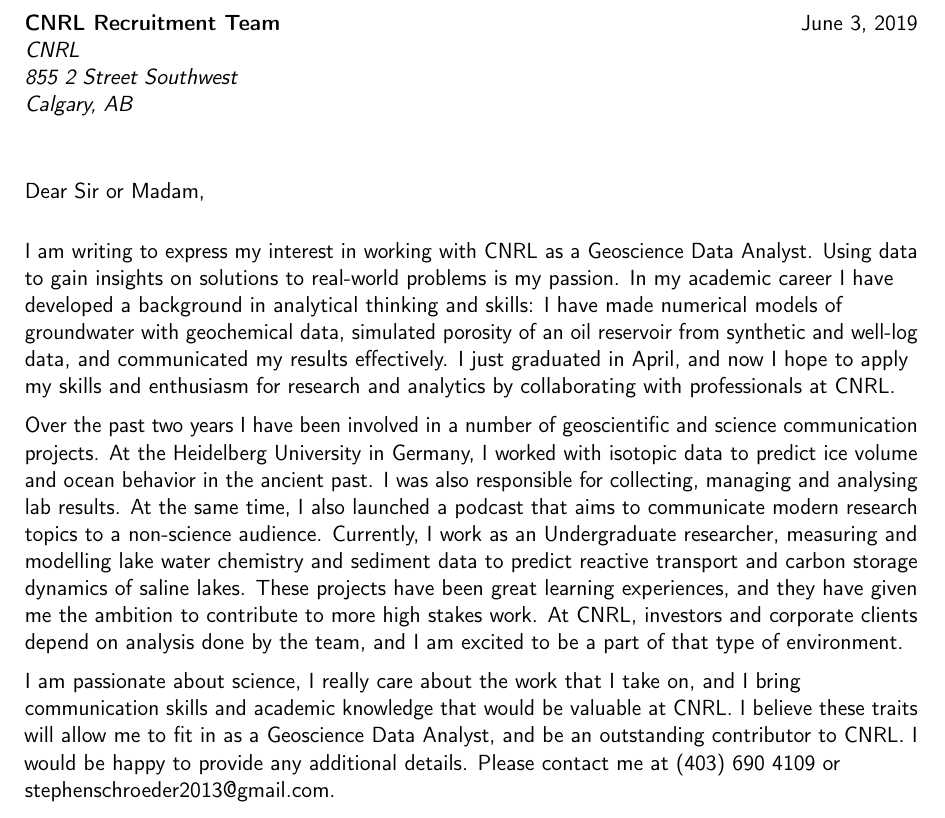
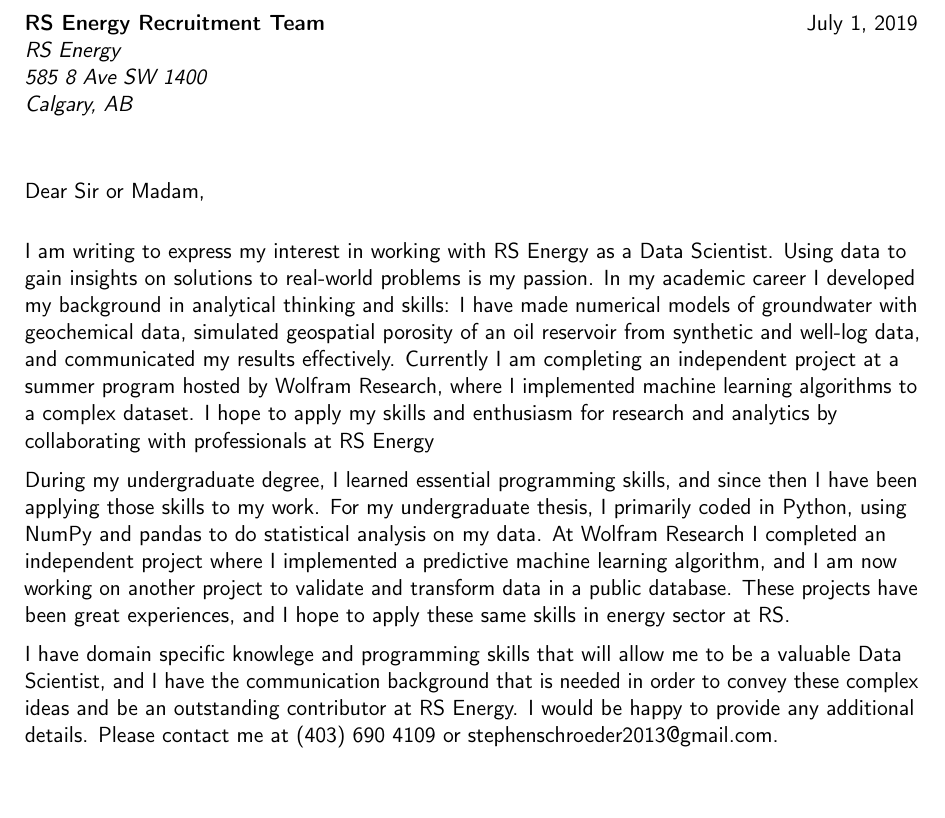
Before and after one commit to StephenSchroeder/Cover-Letter, a LaTeX CV (Cover Letter.tex): part of the page, cut at the place of the change, the shorter picture padded with empty space. Compiled offline with pdfLaTeX.

Commit message:
Rewrite second and third paragraphs

```diff
--- a/Cover Letter.tex
+++ b/Cover Letter.tex
@@ -153,18 +153,18 @@
 \end{comment}
 %-----       letter       ---------------------------------------------------------
 % recipient data
-\recipient{CNRL Recruitment Team}{CNRL\\855 2 Street Southwest \\ Calgary, AB}
-\date{June 3, 2019}
+\recipient{RS Energy Recruitment Team}{RS Energy\\585 8 Ave SW 1400 \\ Calgary, AB}
+\date{July 1, 2019}
 \opening{Dear Sir or Madam,}
 \closing{Sincerely,}
 %\enclosure[Attached]{curriculum vit\ae{}}          % use an optional argument to use a string other than "Enclosure", or redefine \enclname
 \makelettertitle
 
-I am writing to express my interest in working with CNRL as a Geoscience Data Analyst. Using data to gain insights on solutions to real-world problems is my passion.  In my academic career I have developed a background in analytical thinking and skills: I have made numerical models of groundwater with geochemical data, simulated porosity of an oil reservoir from synthetic and well-log data, and communicated my results effectively. I just graduated in April, and now I hope to apply my skills and enthusiasm for research and analytics by collaborating with professionals at CNRL.
+I am writing to express my interest in working with RS Energy as a Data Scientist. Using data to gain insights on solutions to real-world problems is my passion.  In my academic career I developed my background in analytical thinking and skills: I have made numerical models of groundwater with geochemical data, simulated geospatial porosity of an oil reservoir from synthetic and well-log data, and communicated my results effectively. Currently I am completing an independent project at a summer program hosted by Wolfram Research, where I implemented machine learning algorithms to a complex dataset. I hope to apply my skills and enthusiasm for research and analytics by collaborating with professionals at RS Energy
 
-Over the past two years I have been involved in a number of geoscientific and science communication projects. At the Heidelberg University in Germany, I worked with isotopic data to predict ice volume and ocean behavior in the ancient past. I was also responsible for collecting, managing and analysing lab results. At the same time, I also launched a podcast that aims to communicate modern research topics to a non-science audience. Currently, I work as an Undergraduate researcher, measuring and modelling lake water chemistry and sediment data to predict reactive transport and carbon storage dynamics of saline lakes. These projects have been great learning experiences, and they have given me the ambition to contribute to more high stakes work. At CNRL, investors and corporate clients depend on analysis done by the team, and I am excited to be a part of that type of environment.
+During my undergraduate degree, I learned essential programming skills, and since then I have been applying those skills to my work. For my undergraduate thesis, I primarily coded in Python, using NumPy and pandas to do statistical analysis on my data. At Wolfram Research I completed an independent project where I implemented a predictive machine learning algorithm, and I am now working on another project to validate and transform data in a public database. These projects have been great experiences, and I hope to apply these same skills in energy sector at RS.
 
-I am passionate about science, I really care about the work that I take on, and I bring communication skills and academic knowledge that would be valuable at CNRL. I believe these traits will allow me to fit in as a Geoscience Data Analyst, and be an outstanding contributor to CNRL. I would be happy to provide any additional details. Please contact me at (403) 690 4109 or stephenschroeder2013@gmail.com.
+I have domain specific knowlege and programming skills that will allow me to be a valuable Data Scientist, and I have the communication background that is needed in order to convey these complex ideas and be an outstanding contributor at RS Energy. I would be happy to provide any additional details. Please contact me at (403) 690 4109 or stephenschroeder2013@gmail.com.
 
 \makeletterclosing
 
```
Also changed, not shown: Cover Letter.pdf, 1 other file.
